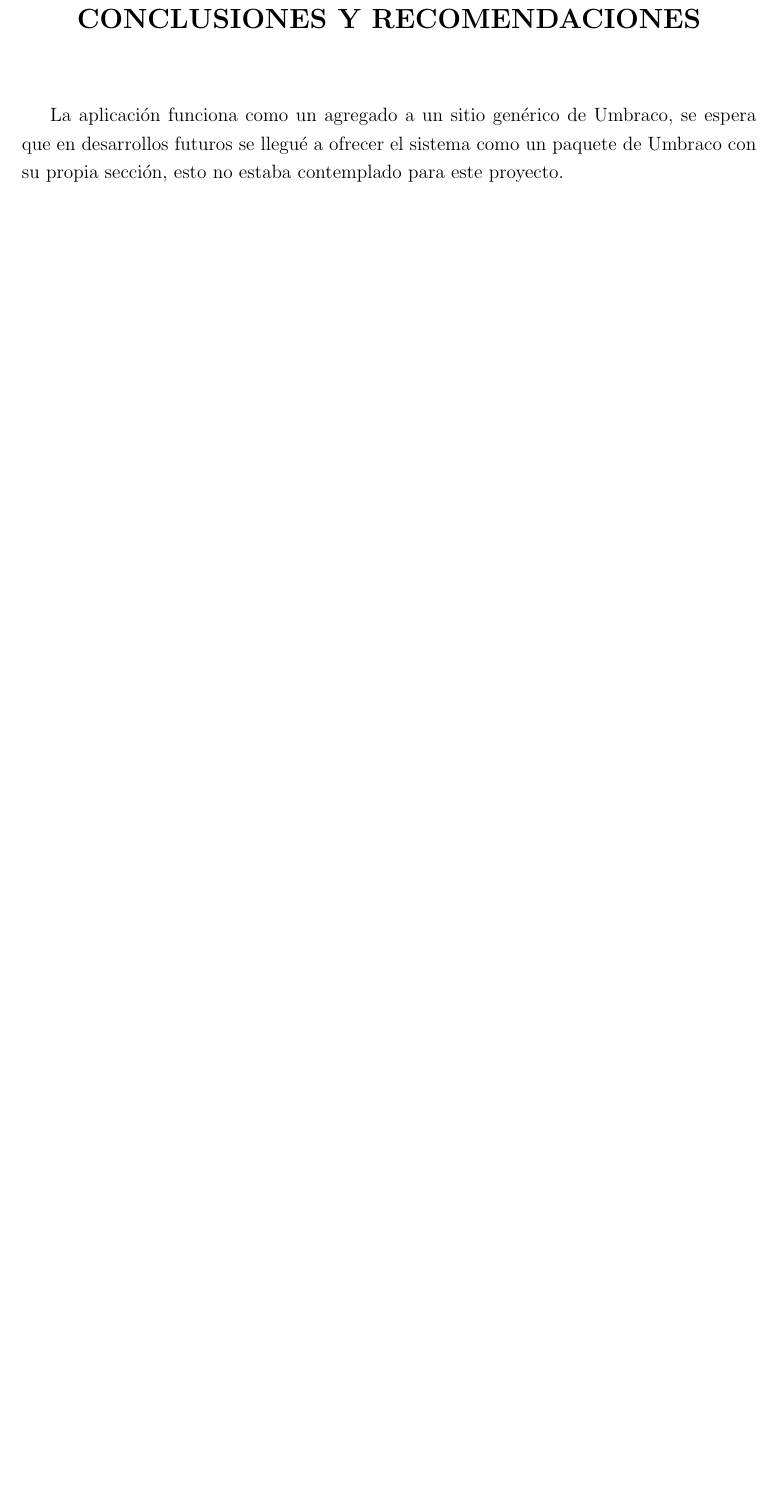
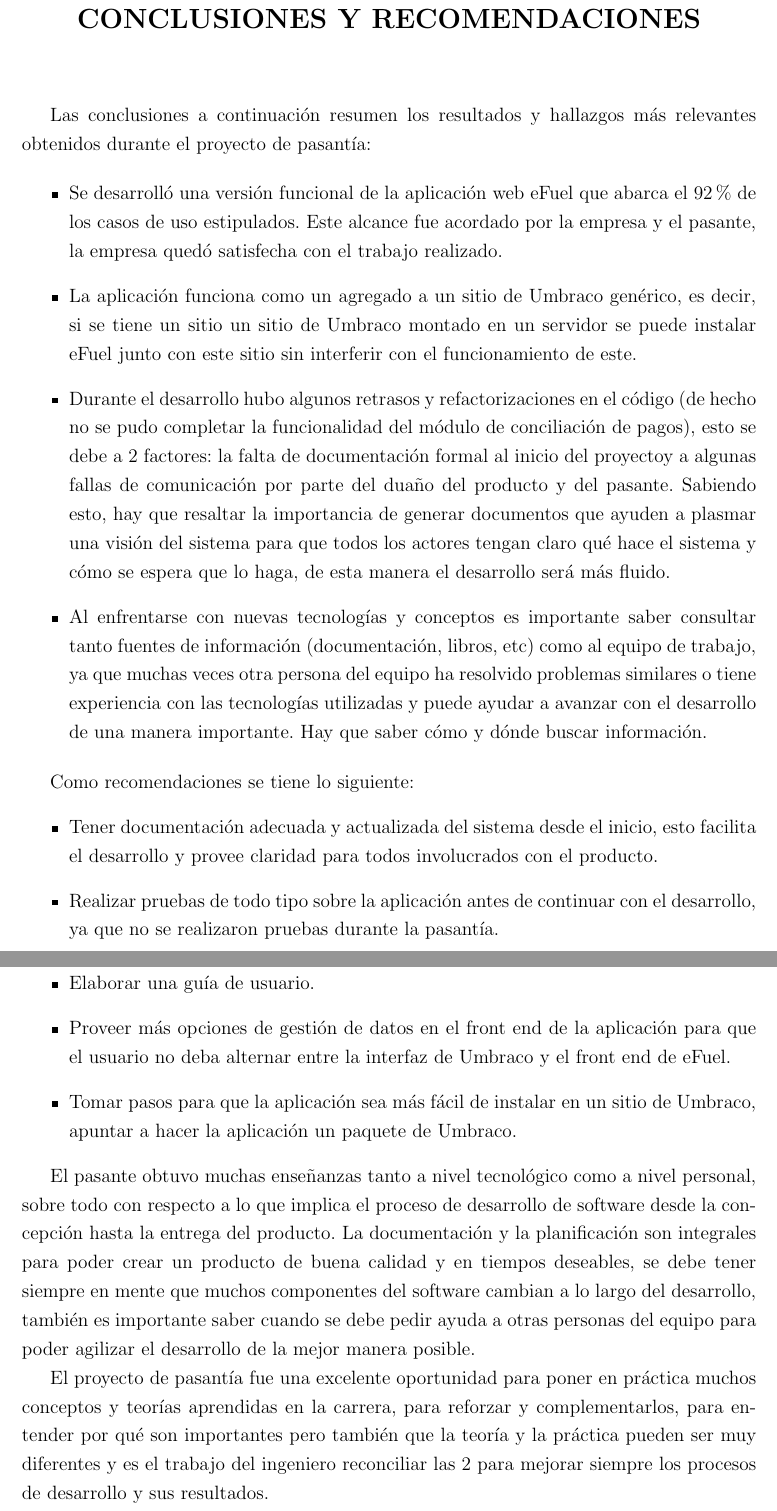
Before and after one commit to munch141/libro_pasantia, a LaTeX thesis (libro/informe-pasantia.tex, which reads libro/conclusion.tex): part of page 42 of 55 before the commit and two parts of pages 42 and 43 of 58 after it, the two joined at a grey line, cut so that both start at the same text, the shorter picture padded with empty space. Compiled offline with pdfLaTeX; a LaTeX package or settings file that is missing is left out.

Commit message:
faltan 2 vainitas y ya!

```diff
--- a/libro/conclusion.tex
+++ b/libro/conclusion.tex
@@ -1,2 +1,22 @@
 \chapter*{Conclusiones y Recomendaciones}
-\par La aplicación funciona como un agregado a un sitio genérico de Umbraco, se espera que en desarrollos futuros se llegué a ofrecer el sistema como un paquete de Umbraco con su propia sección, esto no estaba contemplado para este proyecto.
+Las conclusiones a continuación resumen los resultados y hallazgos más relevantes obtenidos durante el proyecto de pasantía:
+
+\begin{itemize}
+    \item Se desarrolló una versión funcional de la aplicación web eFuel que abarca el 92\% de los casos de uso estipulados. Este alcance fue acordado por la empresa y el pasante, la empresa quedó satisfecha con el trabajo realizado.
+    \item La aplicación funciona como un agregado a un sitio de Umbraco genérico, es decir, si se tiene un sitio un sitio de Umbraco montado en un servidor se puede instalar eFuel junto con este sitio sin interferir con el funcionamiento de este.
+    \item Durante el desarrollo hubo algunos retrasos y refactorizaciones en el código (de hecho no se pudo completar la funcionalidad del módulo de conciliación de pagos), esto se debe a 2 factores: la falta de documentación formal al inicio del proyectoy a algunas fallas de comunicación por parte del duaño del producto y del pasante. Sabiendo esto, hay que resaltar la importancia de generar documentos que ayuden a plasmar una visión del sistema para que todos los actores tengan claro qué hace el sistema y cómo se espera que lo haga, de esta manera el desarrollo será más fluido.
+    \item Al enfrentarse con nuevas tecnologías y conceptos es importante saber consultar tanto fuentes de información (documentación, libros, etc) como al equipo de trabajo, ya que muchas veces otra persona del equipo ha resolvido problemas similares o tiene experiencia con las tecnologías utilizadas y puede ayudar a avanzar con el desarrollo de una manera importante. Hay que saber cómo y dónde buscar información.
+\end{itemize}
+
+Como recomendaciones se tiene lo siguiente:
+\begin{itemize}
+    \item Tener documentación adecuada y actualizada del sistema desde el inicio, esto facilita el desarrollo y provee claridad para todos involucrados con el producto.
+    \item Realizar pruebas de todo tipo sobre la aplicación antes de continuar con el desarrollo, ya que no se realizaron pruebas durante la pasantía.
+    \item Elaborar una guía de usuario.
+    \item Proveer más opciones de gestión de datos en el front end de la aplicación para que el usuario no deba alternar entre la interfaz de Umbraco y el front end de eFuel.
+    \item Tomar pasos para que la aplicación sea más fácil de instalar en un sitio de Umbraco, apuntar a hacer la aplicación un paquete de Umbraco.
+\end{itemize}
+
+El pasante obtuvo muchas enseñanzas tanto a nivel tecnológico como a nivel personal, sobre todo con respecto a lo que implica el proceso de desarrollo de software desde la concepción hasta la entrega del producto. La documentación y la planificación son integrales para poder crear un producto de buena calidad y en tiempos deseables, se debe tener siempre en mente que muchos componentes del software cambian a lo largo del desarrollo, también es importante saber cuando se debe pedir ayuda a otras personas del equipo para poder agilizar el desarrollo de la mejor manera posible.
+
+El proyecto de pasantía fue una excelente oportunidad para poner en práctica muchos conceptos y teorías aprendidas en la carrera, para reforzar y complementarlos, para entender por qué son importantes pero también que la teoría y la práctica pueden ser muy diferentes y es el trabajo del ingeniero reconciliar las 2 para mejorar siempre los procesos de desarrollo y sus resultados.
```
Also changed, not shown: libro/apendice-b.tex (+1 -0 lines), libro/introduccion.tex (+2 -2 lines), anexos/guia_de_instalacion.pdf (added), imgs/cu_admin_implementados.png, imgs/cu_customer_staff_implementados.png.
